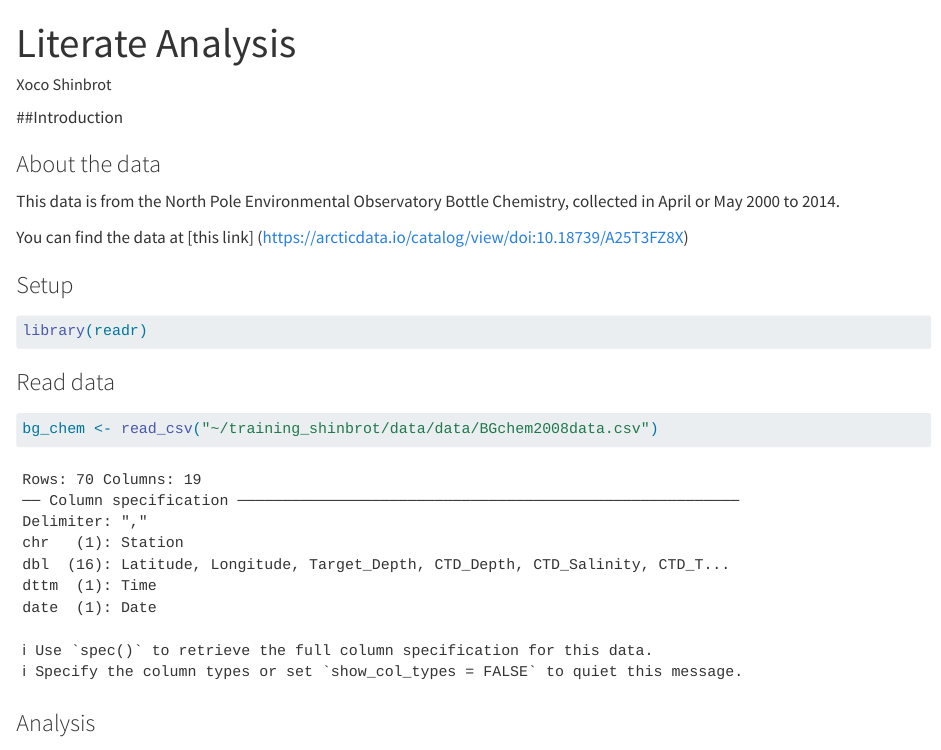
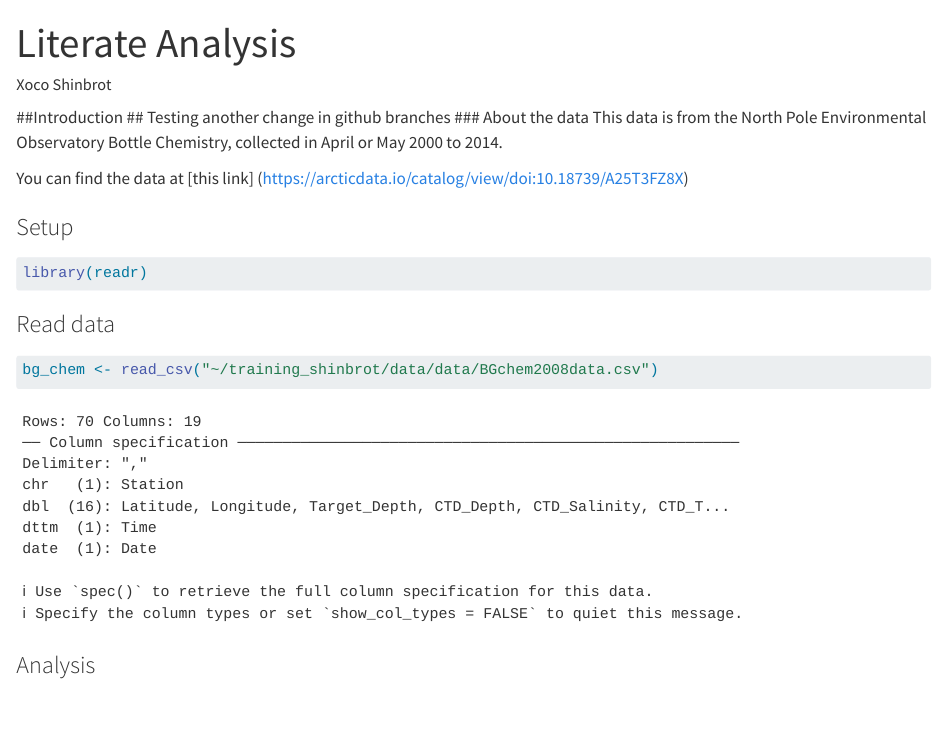
Before and after one commit to xshinbr1/training_xoco, a Quarto document (literate-analysis.qmd): the page in a window 1100 px wide, from its top. Rendered offline with R 4.5, knitr and Pandoc in place of Quarto, with nearby package versions.

Commit message:
Testing a change in github branching

```diff
--- a/literate-analysis.qmd
+++ b/literate-analysis.qmd
@@ -4,7 +4,7 @@ author: "Xoco Shinbrot"
 format: html
 ---
 ##Introduction
-
+## Testing another change in github branches
 ### About the data
 This data is from the North Pole Environmental Observatory Bottle Chemistry, collected in April or May 2000 to 2014.
 
```
